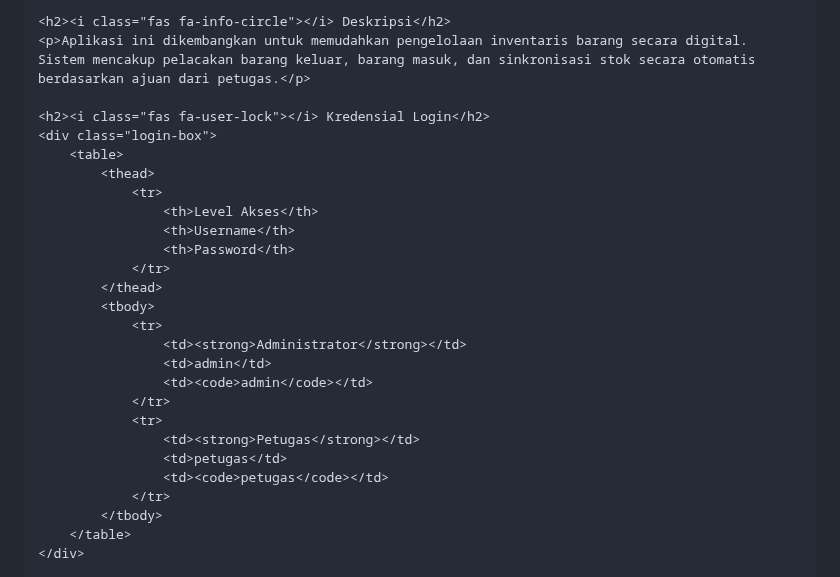
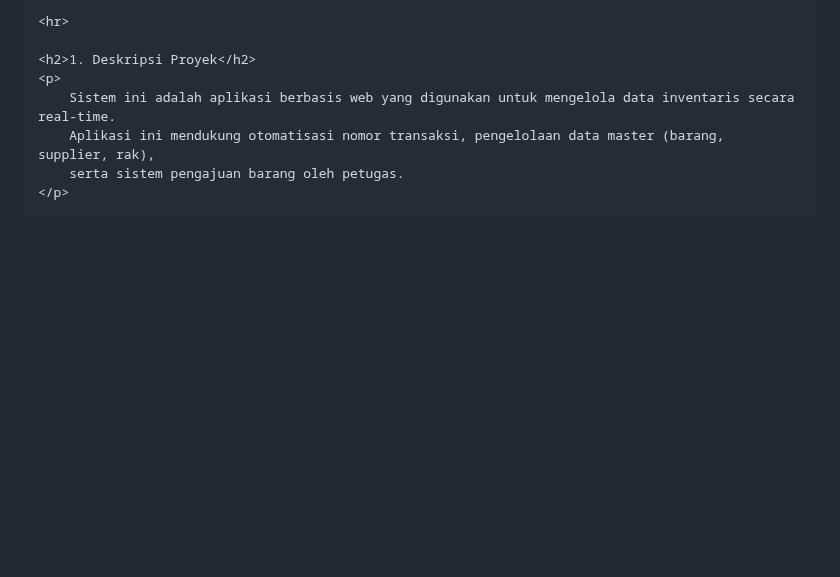
Before and after one commit to AriiYn/inventory, a Markdown page: README.md, the part around one of its changes. Drawn GitHub-style; blank space fills up the shorter version.

```diff
--- a/README.md
+++ b/README.md
@@ -119,29 +12,10 @@
 
-    <h2><i class="fas fa-info-circle"></i> Deskripsi</h2>
-    <p>Aplikasi ini dikembangkan untuk memudahkan pengelolaan inventaris barang secara digital. Sistem mencakup pelacakan barang keluar, barang masuk, dan sinkronisasi stok secara otomatis berdasarkan ajuan dari petugas.</p>
+    <hr>
 
-    <h2><i class="fas fa-user-lock"></i> Kredensial Login</h2>
-    <div class="login-box">
-        <table>
-            <thead>
-                <tr>
-                    <th>Level Akses</th>
-                    <th>Username</th>
-                    <th>Password</th>
-                </tr>
-            </thead>
-            <tbody>
-                <tr>
-                    <td><strong>Administrator</strong></td>
-                    <td>admin</td>
-                    <td><code>admin</code></td>
-                </tr>
-                <tr>
-                    <td><strong>Petugas</strong></td>
-                    <td>petugas</td>
-                    <td><code>petugas</code></td>
-                </tr>
-            </tbody>
-        </table>
-    </div>
+    <h2>1. Deskripsi Proyek</h2>
+    <p>
+        Sistem ini adalah aplikasi berbasis web yang digunakan untuk mengelola data inventaris secara real-time.
+        Aplikasi ini mendukung otomatisasi nomor transaksi, pengelolaan data master (barang, supplier, rak),
+        serta sistem pengajuan barang oleh petugas.
+    </p>
 
```
Also changed, not shown: other parts of README.md (+78 -131 lines).
